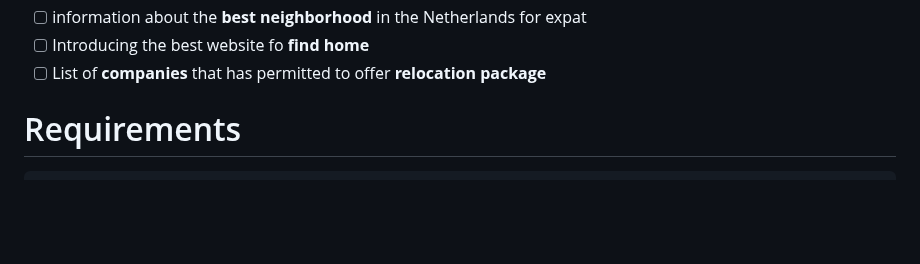
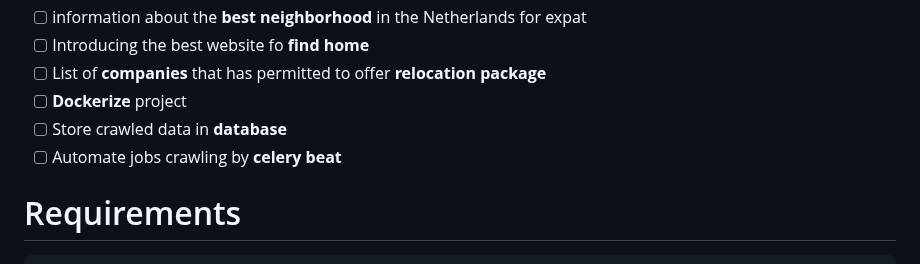
Before and after one commit to abysswarrior/packend, a Markdown page: README.md, the part around the change. Drawn GitHub-style; blank space fills up the shorter version.

Commit message:
docs: add new features list

```diff
--- a/README.md
+++ b/README.md
@@ -31,6 +31,9 @@ You can see the deployed version of project [here](http://packend.promethe.dev/)
 - [ ] information about the **best neighborhood** in the Netherlands for expat
 - [ ] Introducing the best website fo **find home**
 - [ ] List of **companies** that has permitted to offer **relocation package**
+- [ ] **Dockerize** project
+- [ ] Store crawled data in **database**
+- [ ] Automate jobs crawling by **celery beat**
 
 # Requirements
 
```
